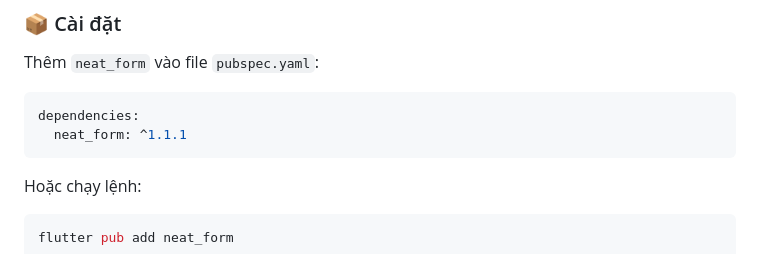
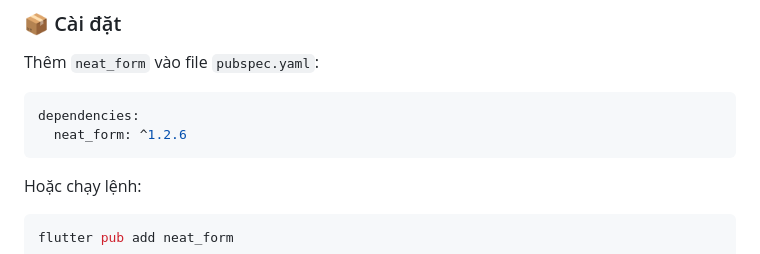
Before and after one commit to datnguyennt/neat_form, a Markdown page: README.md, the part around the change. Rendered like a GitHub page.

Commit message:
chore: update neat_form version to 1.2.6 in documentation

````diff
--- a/README.md
+++ b/README.md
@@ -131,7 +131,7 @@ Thêm `neat_form` vào file `pubspec.yaml`:
 
 ```yaml
 dependencies:
-  neat_form: ^1.1.1
+  neat_form: ^1.2.6
 ```
 
 Hoặc chạy lệnh:
````
Also changed, not shown: README_EN.md (+1 -1 lines).
